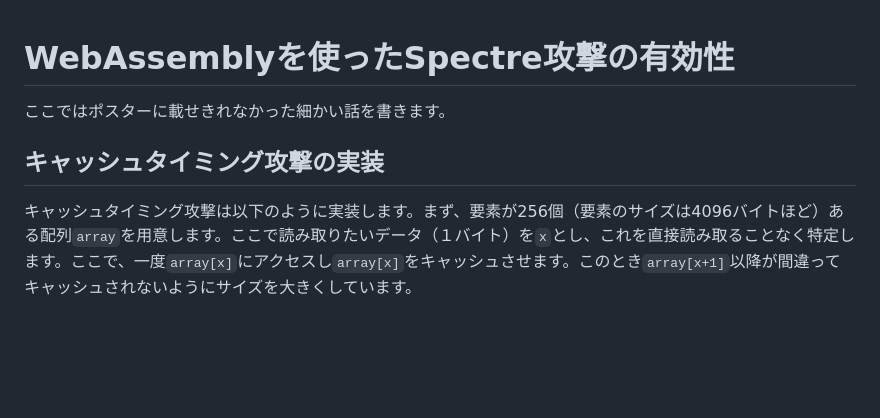
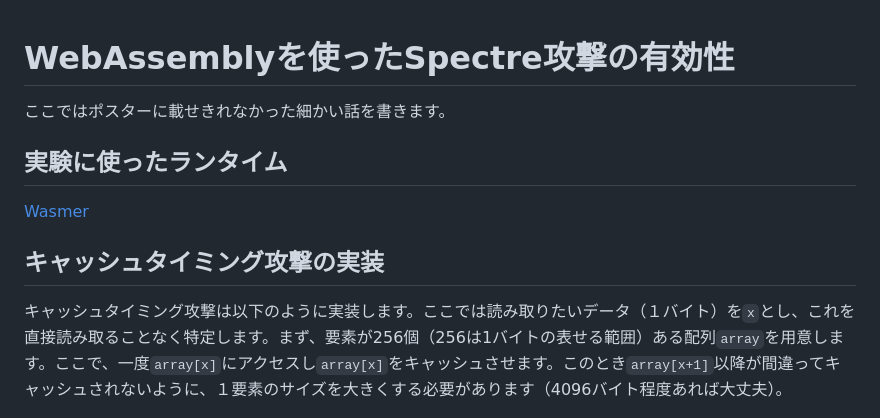
Before and after one commit to HJMsan/Spectre-on-WASM, a Markdown page: README.md, the part around the change printed below. Rendered like a GitHub page; blank space fills up the shorter version.

```diff
--- a/README.md
+++ b/README.md
@@ -1,8 +1,11 @@
 # WebAssemblyを使ったSpectre攻撃の有効性
 ここではポスターに載せきれなかった細かい話を書きます。
 
+## 実験に使ったランタイム
+[Wasmer](https://github.com/wasmerio/wasmer)
+
 ## キャッシュタイミング攻撃の実装
-キャッシュタイミング攻撃は以下のように実装します。まず、要素が256個（要素のサイズは4096バイトほど）ある配列`array`を用意します。ここで読み取りたいデータ（１バイト）を`x`とし、これを直接読み取ることなく特定します。ここで、一度`array[x]`にアクセスし`array[x]`をキャッシュさせます。このとき`array[x+1]`以降が間違ってキャッシュされないようにサイズを大きくしています。
+キャッシュタイミング攻撃は以下のように実装します。ここでは読み取りたいデータ（１バイト）を`x`とし、これを直接読み取ることなく特定します。まず、要素が256個（256は1バイトの表せる範囲）ある配列`array`を用意します。ここで、一度`array[x]`にアクセスし`array[x]`をキャッシュさせます。このとき`array[x+1]`以降が間違ってキャッシュされないように、１要素のサイズを大きくする必要があります（4096バイト程度あれば大丈夫）。
 
 ![](img/cachetiming.png)
 
```
Also changed, not shown: other parts of README.md (+8 -5 lines), cachetiming_browser/README.md (added, +5 -0 lines), img/cachetiming_byte.png (added).
